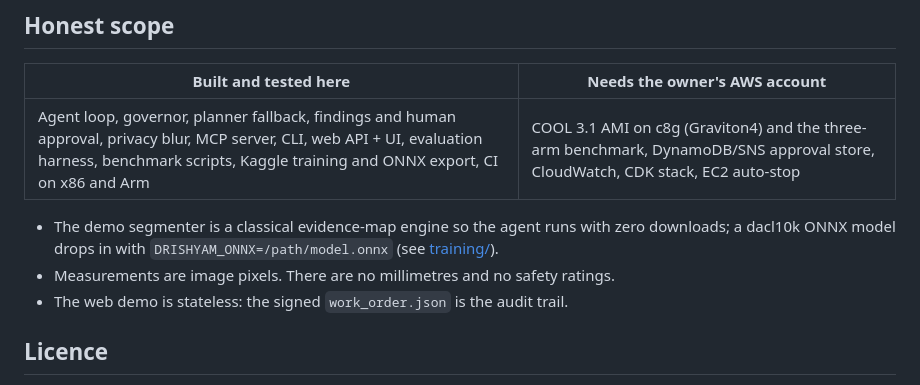
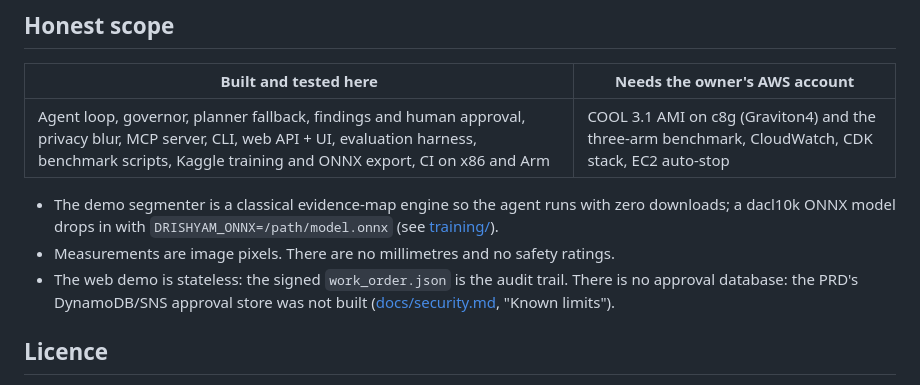
Before and after one commit to vj-io/drishyam, a Markdown page: README.md, the part around the change. Drawn GitHub-style.

Commit message:
docs: NFR-8 counts 15 custom metrics (1.50 USD); README lists the approval store as not built
Co-Authored-By: Claude Opus 5.5 <noreply@anthropic.com>

```diff
--- a/README.md
+++ b/README.md
@@ -172,11 +172,11 @@ Full numbers: [public/results/codebrim/summary.json](public/results/codebrim/sum
 
 | Built and tested here | Needs the owner's AWS account |
 | --- | --- |
-| Agent loop, governor, planner fallback, findings and human approval, privacy blur, MCP server, CLI, web API + UI, evaluation harness, benchmark scripts, Kaggle training and ONNX export, CI on x86 and Arm | COOL 3.1 AMI on c8g (Graviton4) and the three-arm benchmark, DynamoDB/SNS approval store, CloudWatch, CDK stack, EC2 auto-stop |
+| Agent loop, governor, planner fallback, findings and human approval, privacy blur, MCP server, CLI, web API + UI, evaluation harness, benchmark scripts, Kaggle training and ONNX export, CI on x86 and Arm | COOL 3.1 AMI on c8g (Graviton4) and the three-arm benchmark, CloudWatch, CDK stack, EC2 auto-stop |
 
 - The demo segmenter is a classical evidence-map engine so the agent runs with zero downloads; a dacl10k ONNX model drops in with `DRISHYAM_ONNX=/path/model.onnx` (see [training/](training/README.md)).
 - Measurements are image pixels. There are no millimetres and no safety ratings.
-- The web demo is stateless: the signed `work_order.json` is the audit trail.
+- The web demo is stateless: the signed `work_order.json` is the audit trail. There is no approval database: the PRD's DynamoDB/SNS approval store was not built ([docs/security.md](docs/security.md), "Known limits").
 
 ## Licence
 
```
Also changed, not shown: docs/requirements.md (+1 -1 lines).
